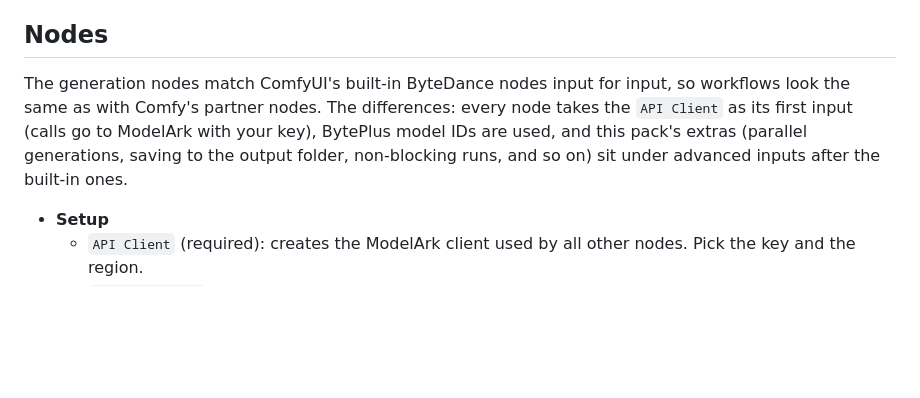
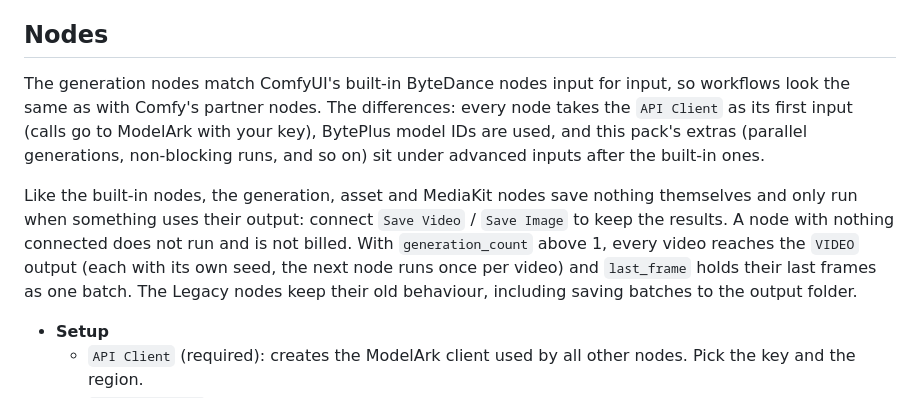
Before and after one commit to byteplus-sa/ComfyUI-BytePlus-ModelArk, a Markdown page: README.md, the part around the change. Rendered like a GitHub page; blank space fills up the shorter version.

```diff
--- a/README.md
+++ b/README.md
@@ -20,7 +20,9 @@ Generation calls go directly to ModelArk with **your own ModelArk API key**, so
 
 ## Nodes
 
-The generation nodes match ComfyUI's built-in ByteDance nodes input for input, so workflows look the same as with Comfy's partner nodes. The differences: every node takes the `API Client` as its first input (calls go to ModelArk with your key), BytePlus model IDs are used, and this pack's extras (parallel generations, saving to the output folder, non-blocking runs, and so on) sit under advanced inputs after the built-in ones.
+The generation nodes match ComfyUI's built-in ByteDance nodes input for input, so workflows look the same as with Comfy's partner nodes. The differences: every node takes the `API Client` as its first input (calls go to ModelArk with your key), BytePlus model IDs are used, and this pack's extras (parallel generations, non-blocking runs, and so on) sit under advanced inputs after the built-in ones.
+
+Like the built-in nodes, the generation, asset and MediaKit nodes save nothing themselves and only run when something uses their output: connect `Save Video` / `Save Image` to keep the results. A node with nothing connected does not run and is not billed. With `generation_count` above 1, every video reaches the `VIDEO` output (each with its own seed, the next node runs once per video) and `last_frame` holds their last frames as one batch. The Legacy nodes keep their old behaviour, including saving batches to the output folder.
 
 - **Setup**
   - `API Client` (required): creates the ModelArk client used by all other nodes. Pick the key and the region.
```
Also changed, not shown: CLAUDE.md (+1 -1 lines), example_workflows/2.5 Model Updates.jpg, example_workflows/Seedance 1.jpg, example_workflows/Seedance 2.jpg, 13 other files.
